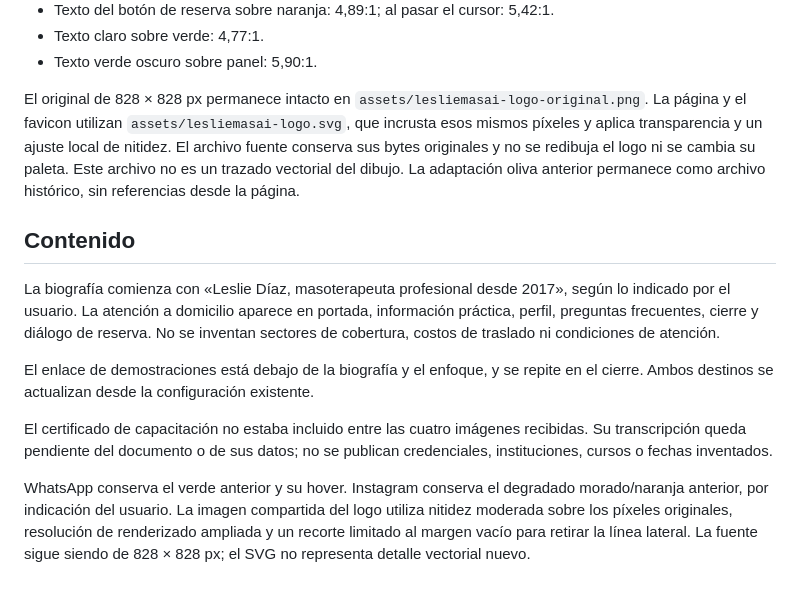
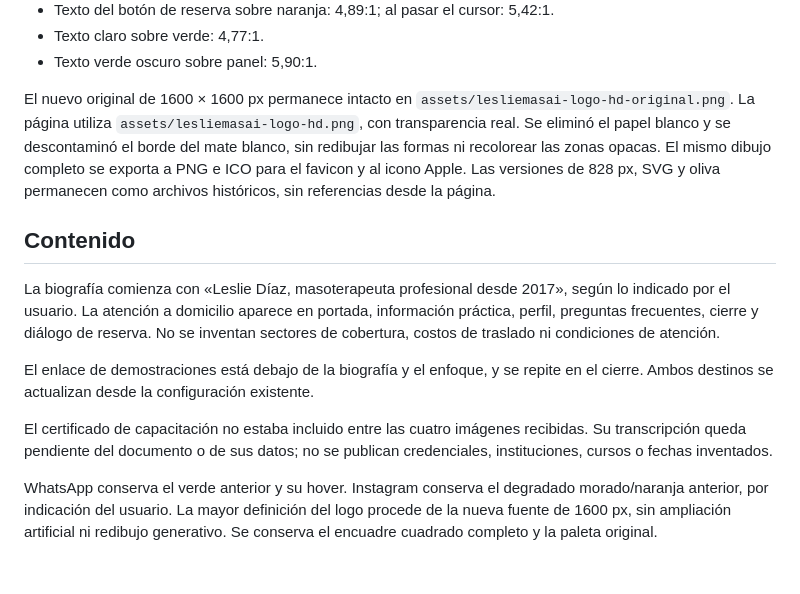
Before and after one commit to Hvsh-bit/masotep, a Markdown page: docs/colorimetria.md, the part around the change. Drawn GitHub-style.

Commit message:
Documentar logo HD y favicon compatible con Safari

```diff
--- a/docs/colorimetria.md
+++ b/docs/colorimetria.md
@@ -23,7 +23,7 @@ Contrastes calculados a partir de los tokens actuales, convertidos a sRGB:
 - Texto claro sobre verde: 4,77:1.
 - Texto verde oscuro sobre panel: 5,90:1.
 
-El original de 828 × 828 px permanece intacto en `assets/lesliemasai-logo-original.png`. La página y el favicon utilizan `assets/lesliemasai-logo.svg`, que incrusta esos mismos píxeles y aplica transparencia y un ajuste local de nitidez. El archivo fuente conserva sus bytes originales y no se redibuja el logo ni se cambia su paleta. Este archivo no es un trazado vectorial del dibujo. La adaptación oliva anterior permanece como archivo histórico, sin referencias desde la página.
+El nuevo original de 1600 × 1600 px permanece intacto en `assets/lesliemasai-logo-hd-original.png`. La página utiliza `assets/lesliemasai-logo-hd.png`, con transparencia real. Se eliminó el papel blanco y se descontaminó el borde del mate blanco, sin redibujar las formas ni recolorear las zonas opacas. El mismo dibujo completo se exporta a PNG e ICO para el favicon y al icono Apple. Las versiones de 828 px, SVG y oliva permanecen como archivos históricos, sin referencias desde la página.
 
 ## Contenido
 
@@ -33,4 +33,4 @@ El enlace de demostraciones está debajo de la biografía y el enfoque, y se rep
 
 El certificado de capacitación no estaba incluido entre las cuatro imágenes recibidas. Su transcripción queda pendiente del documento o de sus datos; no se publican credenciales, instituciones, cursos o fechas inventados.
 
-WhatsApp conserva el verde anterior y su hover. Instagram conserva el degradado morado/naranja anterior, por indicación del usuario. La imagen compartida del logo utiliza nitidez moderada sobre los píxeles originales, resolución de renderizado ampliada y un recorte limitado al margen vacío para retirar la línea lateral. La fuente sigue siendo de 828 × 828 px; el SVG no representa detalle vectorial nuevo.
+WhatsApp conserva el verde anterior y su hover. Instagram conserva el degradado morado/naranja anterior, por indicación del usuario. La mayor definición del logo procede de la nueva fuente de 1600 px, sin ampliación artificial ni redibujo generativo. Se conserva el encuadre cuadrado completo y la paleta original.
```
